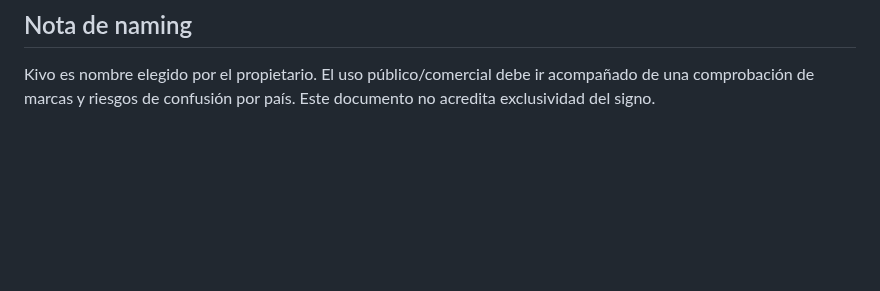
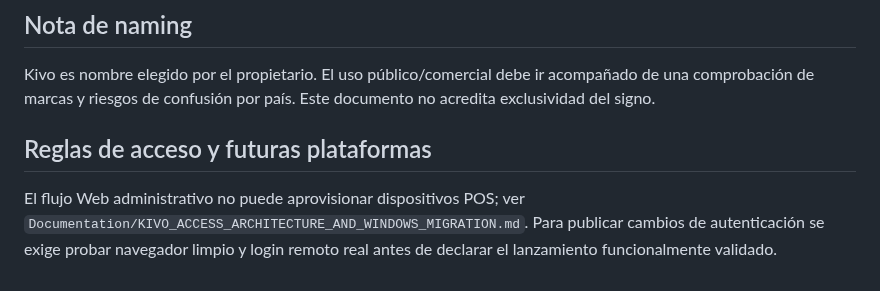
Before and after one commit to reySanchezDev/SmootControl, a Markdown page: Documentation/KIVO_VERCEL_DEPLOYMENT.md, the part around the change. Drawn GitHub-style; blank space fills up the shorter version.

Commit message:
docs(kivo): cross-reference official architecture and access policy

```diff
--- a/Documentation/KIVO_VERCEL_DEPLOYMENT.md
+++ b/Documentation/KIVO_VERCEL_DEPLOYMENT.md
@@ -53,3 +53,10 @@ builds de Android son independientes.
 Kivo es nombre elegido por el propietario. El uso público/comercial debe ir
 acompañado de una comprobación de marcas y riesgos de confusión por país.
 Este documento no acredita exclusividad del signo.
+
+## Reglas de acceso y futuras plataformas
+
+El flujo Web administrativo no puede aprovisionar dispositivos POS; ver
+`Documentation/KIVO_ACCESS_ARCHITECTURE_AND_WINDOWS_MIGRATION.md`.
+Para publicar cambios de autenticación se exige probar navegador limpio y
+login remoto real antes de declarar el lanzamiento funcionalmente validado.
```
